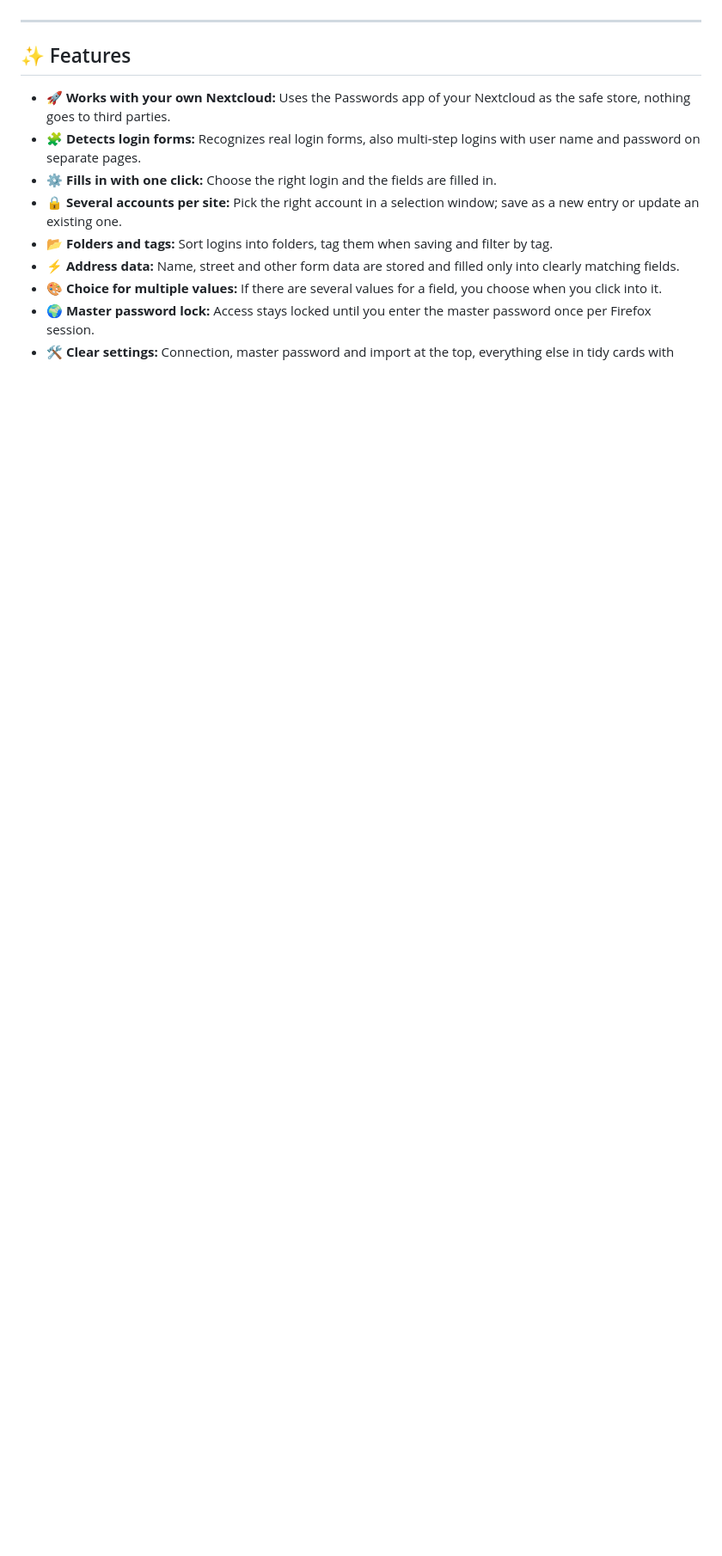
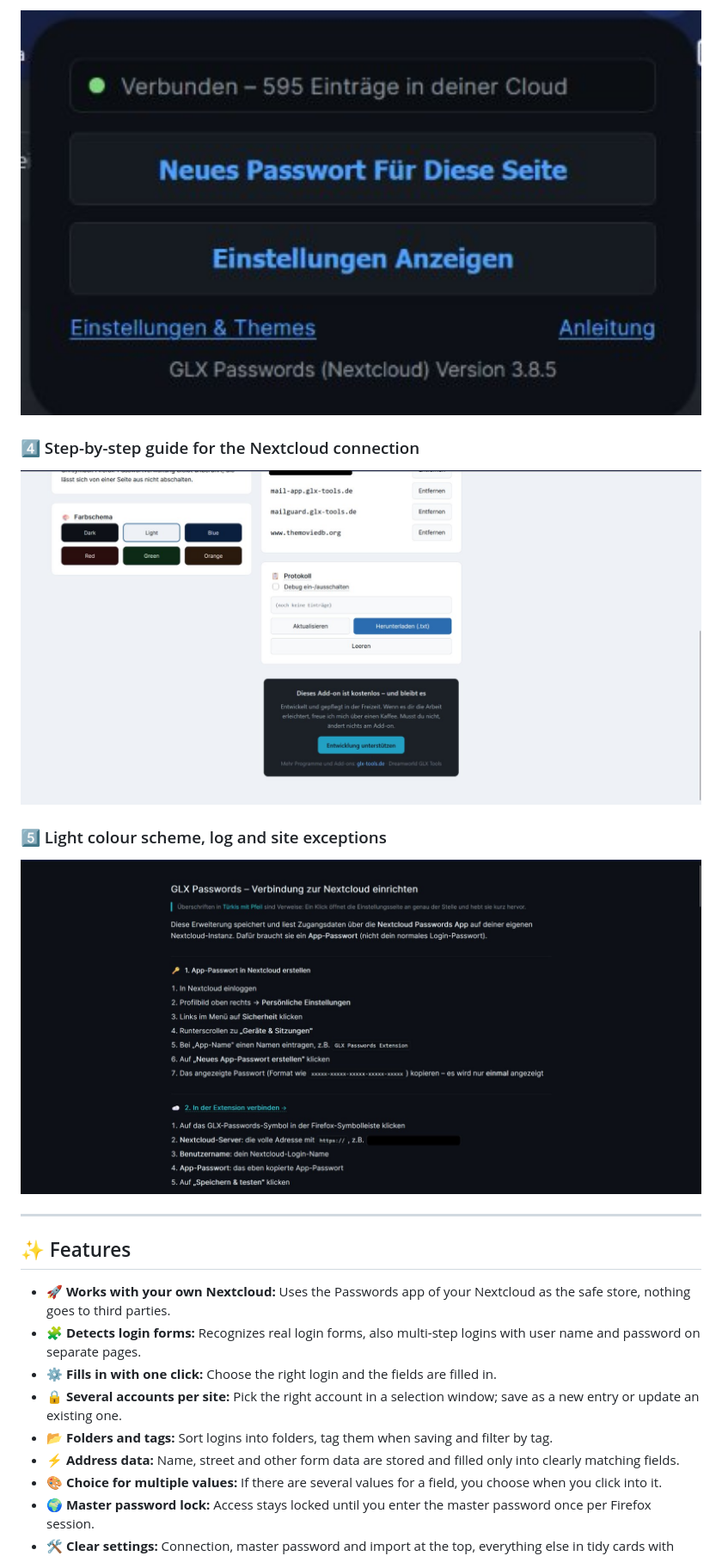
Before and after one commit to Dreamdancer100/GLX-Passwords, a Markdown page: README.md, the part around one of its changes. Shown at 86% size. Rendered like a GitHub page; pictures changed too: screenshots/03-popup.jpg (added), screenshots/04-help.jpg (added), screenshots/05-light-theme.jpg (added); blank space fills up the shorter version.

```diff
--- a/README.md
+++ b/README.md
@@ -45,3 +60,12 @@ Clear settings with cards, several colour themes and built-in help. Connection,
+<p align="center"><img src="screenshots/03-popup.jpg" alt="Toolbar window with connection status" width="850"></p>
+
+### 4️⃣ Step-by-step guide for the Nextcloud connection
+
+<p align="center"><img src="screenshots/04-help.jpg" alt="Step-by-step guide for the Nextcloud connection" width="850"></p>
+
+### 5️⃣ Light colour scheme, log and site exceptions
+
+<p align="center"><img src="screenshots/05-light-theme.jpg" alt="Light colour scheme, log and site exceptions" width="850"></p>
 
 ---
 
```
Also changed, not shown: other parts of README.md (+15 -0 lines), README.de.md (+24 -0 lines), screenshots/01-settings.jpg (added), screenshots/02-new-password.jpg (added).
